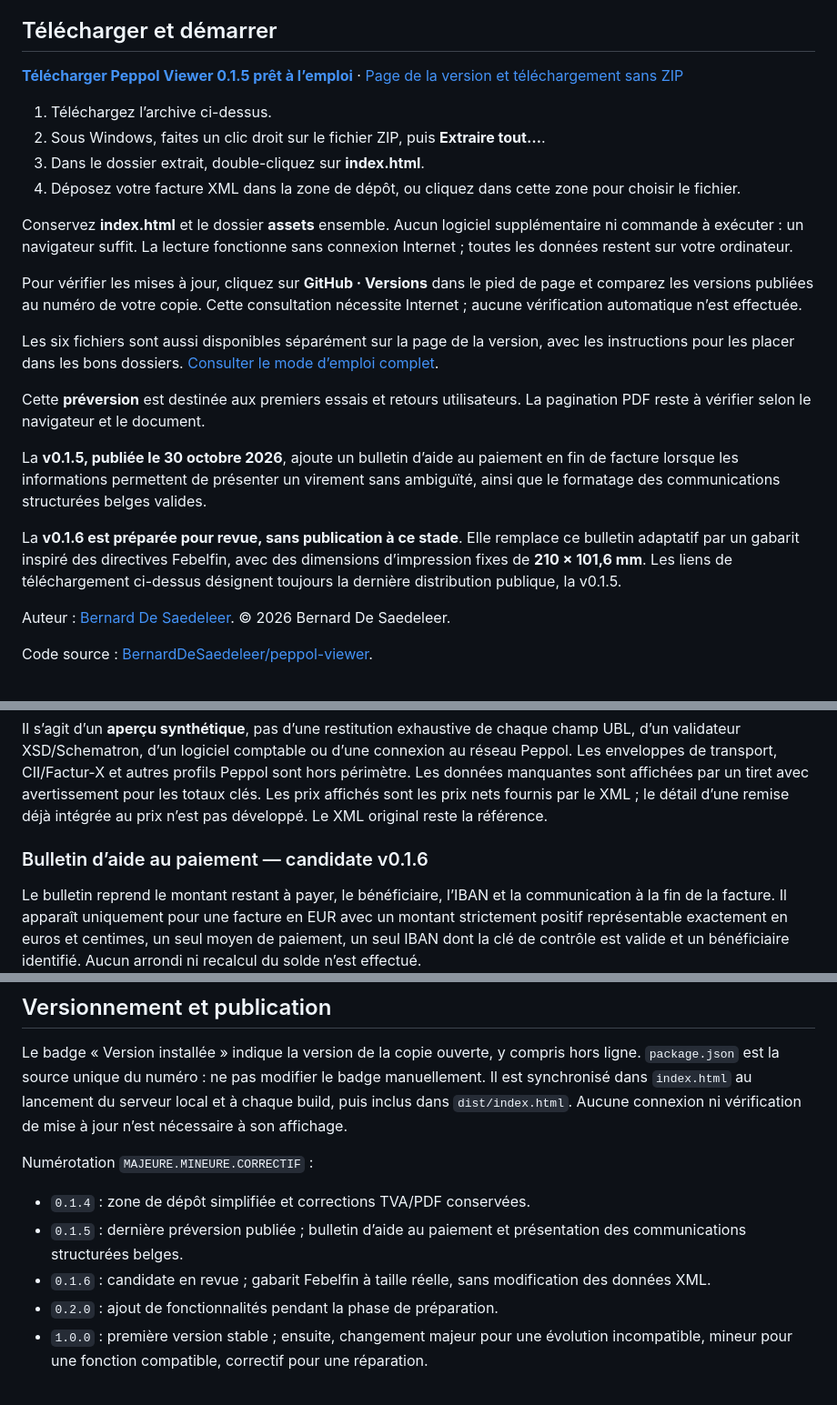
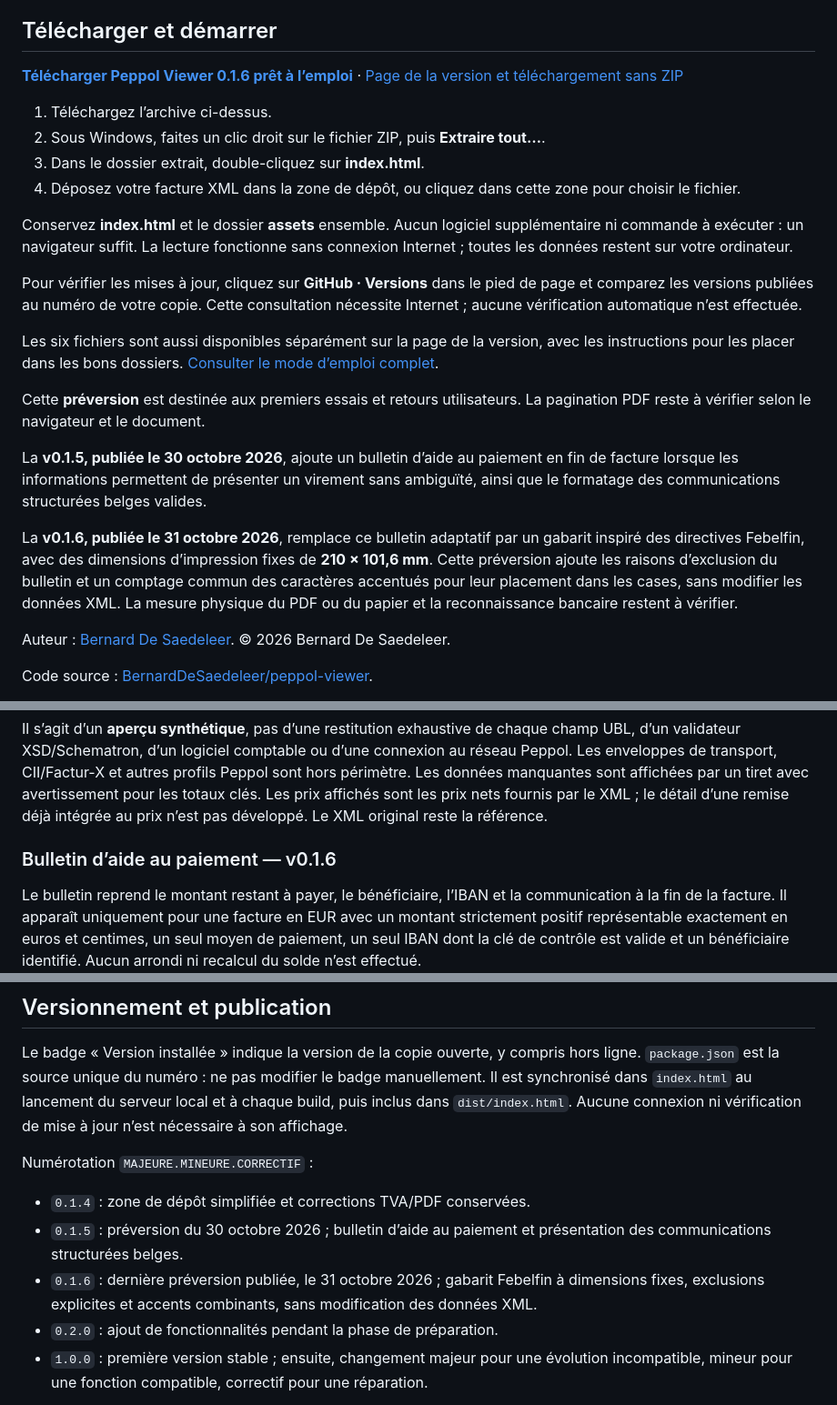
Before and after one commit to BernardDeSaedeleer/peppol-viewer, a Markdown page: README.md, 3 parts joined by grey strips. Shown at 91% size. Rendered like a GitHub page.

Commit message:
Prepare v0.1.6 publication documentation

```diff
--- a/README.md
+++ b/README.md
@@ -6,7 +6,7 @@ avec une architecture KISS.
 
 ## Télécharger et démarrer
 
-**[Télécharger Peppol Viewer 0.1.5 prêt à l’emploi](https://github.com/BernardDeSaedeleer/peppol-viewer/releases/download/v0.1.5/Peppol-Viewer-0.1.5.zip)** · [Page de la version et téléchargement sans ZIP](https://github.com/BernardDeSaedeleer/peppol-viewer/releases/tag/v0.1.5)
+**[Télécharger Peppol Viewer 0.1.6 prêt à l’emploi](https://github.com/BernardDeSaedeleer/peppol-viewer/releases/download/v0.1.6/Peppol-Viewer-0.1.6.zip)** · [Page de la version et téléchargement sans ZIP](https://github.com/BernardDeSaedeleer/peppol-viewer/releases/tag/v0.1.6)
 
 1. Téléchargez l’archive ci-dessus.
 2. Sous Windows, faites un clic droit sur le fichier ZIP, puis **Extraire tout…**.
@@ -33,10 +33,12 @@ d’aide au paiement en fin de facture lorsque les informations permettent de
 présenter un virement sans ambiguïté, ainsi que le formatage des communications
 structurées belges valides.
 
-La **v0.1.6 est préparée pour revue, sans publication à ce stade**. Elle remplace
+La **v0.1.6, publiée le 31 octobre 2026**, remplace
 ce bulletin adaptatif par un gabarit inspiré des directives Febelfin, avec des
-dimensions d’impression fixes de **210 × 101,6 mm**. Les liens de téléchargement
-ci-dessus désignent toujours la dernière distribution publique, la v0.1.5.
+dimensions d’impression fixes de **210 × 101,6 mm**. Cette préversion ajoute les
+raisons d’exclusion du bulletin et un comptage commun des caractères accentués
+pour leur placement dans les cases, sans modifier les données XML. La mesure
+physique du PDF ou du papier et la reconnaissance bancaire restent à vérifier.
 
 Auteur : [Bernard De Saedeleer](https://www.linkedin.com/in/bernard-de-saedeleer-059070aa).
 © 2026 Bernard De Saedeleer.
@@ -111,7 +115,7 @@ Les données manquantes sont affichées par un tiret avec avertissement pour les
 Les prix affichés sont les prix nets fournis par le XML ; le détail d’une remise déjà
 intégrée au prix n’est pas développé. Le XML original reste la référence.
 
-### Bulletin d’aide au paiement — candidate v0.1.6
+### Bulletin d’aide au paiement — v0.1.6
 
 Le bulletin reprend le montant restant à payer, le bénéficiaire, l’IBAN et la
 communication à la fin de la facture. Il apparaît uniquement pour une facture en
@@ -258,8 +262,8 @@ vérification de mise à jour n’est nécessaire à son affichage.
 Numérotation `MAJEURE.MINEURE.CORRECTIF` :
 
 - `0.1.4` : zone de dépôt simplifiée et corrections TVA/PDF conservées.
-- `0.1.5` : dernière préversion publiée ; bulletin d’aide au paiement et présentation des communications structurées belges.
-- `0.1.6` : candidate en revue ; gabarit Febelfin à taille réelle, sans modification des données XML.
+- `0.1.5` : préversion du 30 octobre 2026 ; bulletin d’aide au paiement et présentation des communications structurées belges.
+- `0.1.6` : dernière préversion publiée, le 31 octobre 2026 ; gabarit Febelfin à dimensions fixes, exclusions explicites et accents combinants, sans modification des données XML.
 - `0.2.0` : ajout de fonctionnalités pendant la phase de préparation.
 - `1.0.0` : première version stable ; ensuite, changement majeur pour une évolution
   incompatible, mineur pour une fonction compatible, correctif pour une réparation.
```
Also changed, not shown: other parts of README.md (+5 -3 lines), CHANGELOG.md (+3 -2 lines), docs/technical-design.md (+12 -9 lines).
